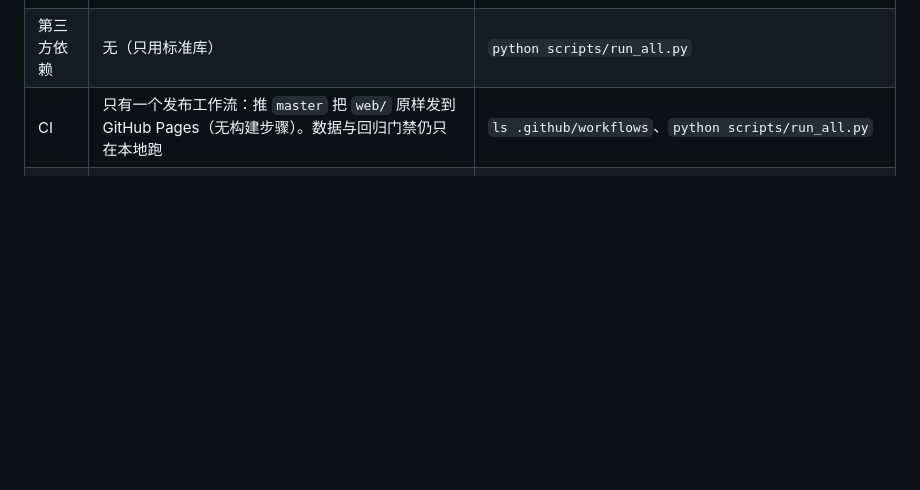
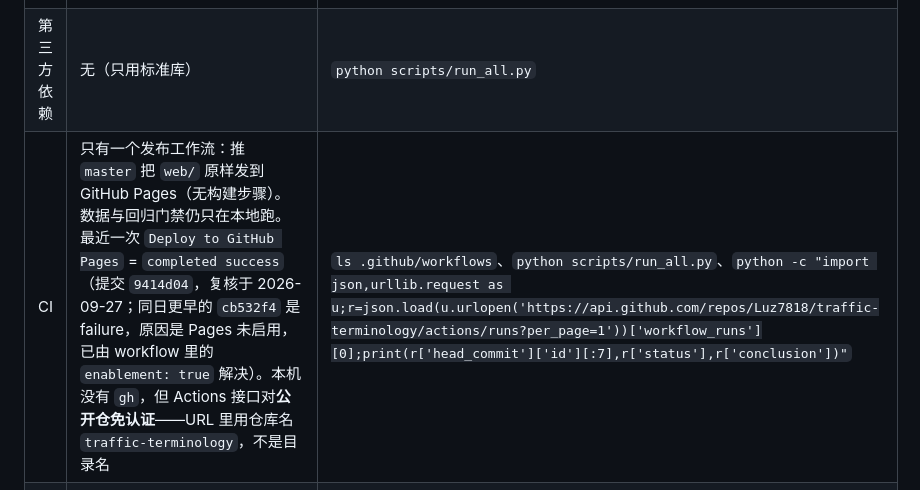
Before and after one commit to Luz7818/traffic-terminology, a Markdown page: AGENTS.md, the part around the change. Rendered like a GitHub page; blank space fills up the shorter version.

Commit message:
docs: 记下 Pages 发布最近一次成功,并给出免认证复核命令

```diff
--- a/AGENTS.md
+++ b/AGENTS.md
@@ -18,7 +18,7 @@
 | 查询回归 | 26/26 用例通过 | `python scripts/query.py --check` |
 | 标准登记表 | 23 条编号与名称对应 | `python scripts/validate.py`（读 `STANDARDS_REGISTRY`） |
 | 第三方依赖 | 无（只用标准库） | `python scripts/run_all.py` |
-| CI | 只有一个发布工作流：推 `master` 把 `web/` 原样发到 GitHub Pages（无构建步骤）。数据与回归门禁仍只在本地跑 | `ls .github/workflows`、`python scripts/run_all.py` |
+| CI | 只有一个发布工作流：推 `master` 把 `web/` 原样发到 GitHub Pages（无构建步骤）。数据与回归门禁仍只在本地跑。最近一次 `Deploy to GitHub Pages` = `completed success`（提交 `9414d04`，复核于 2026-09-27；同日更早的 `cb532f4` 是 failure，原因是 Pages 未启用，已由 workflow 里的 `enablement: true` 解决）。本机没有 `gh`，但 Actions 接口对**公开仓免认证**——URL 里用仓库名 `traffic-terminology`，不是目录名 | `ls .github/workflows`、`python scripts/run_all.py`、`python -c "import json,urllib.request as u;r=json.load(u.urlopen('https://api.github.com/repos/Luz7818/traffic-terminology/actions/runs?per_page=1'))['workflow_runs'][0];print(r['head_commit']['id'][:7],r['status'],r['conclusion'])"` |
 | 在线演示 | https://luz7818.github.io/traffic-terminology/ （项目页路径由仓库名决定，不是 `/corpus/`） | `curl -s -o /dev/null -w '%{http_code}' https://luz7818.github.io/traffic-terminology/data.js` 得 200 |
 | 网页匹配键数 | 2036 个（去括注后去重口径） | `python scripts/build_web.py` |
 | 原始口语去重数 | 2038 条（另一口径，见「约定」第 5 条） | `python scripts/build_index.py` |
```
